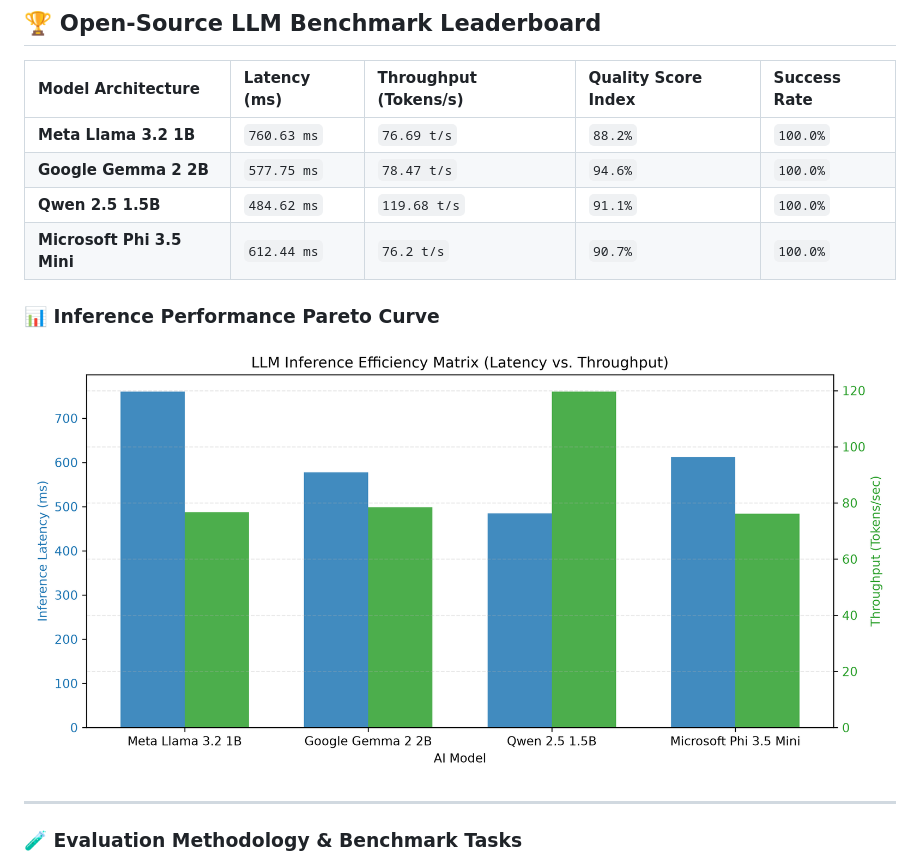
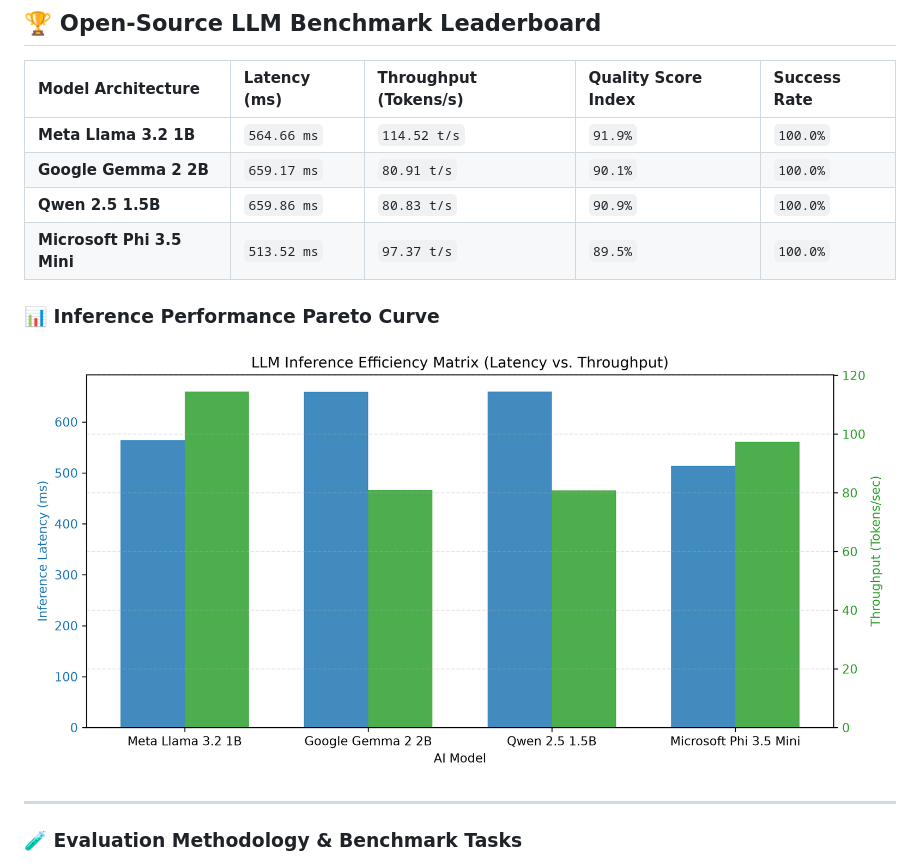
Before and after one commit to chandravurakaranam/llm-eval-benchmarks, a Markdown page: README.md, the part around one of its changes. Drawn GitHub-style; pictures changed too: llm_performance_matrix.png.

Commit message:
Automated update: LLM evaluation leaderboards & latency metrics

```diff
--- a/README.md
+++ b/README.md
@@ -8,13 +8,13 @@ An automated MLOps evaluation and benchmarking engine designed to measure open-w
 
 | Model Architecture | Latency (ms) | Throughput (Tokens/s) | Quality Score Index | Success Rate |
 | :--- | :--- | :--- | :--- | :--- |
-| **Meta Llama 3.2 1B** | `760.63 ms` | `76.69 t/s` | `88.2%` | `100.0%` |
-| **Google Gemma 2 2B** | `577.75 ms` | `78.47 t/s` | `94.6%` | `100.0%` |
-| **Qwen 2.5 1.5B** | `484.62 ms` | `119.68 t/s` | `91.1%` | `100.0%` |
-| **Microsoft Phi 3.5 Mini** | `612.44 ms` | `76.2 t/s` | `90.7%` | `100.0%` |
+| **Meta Llama 3.2 1B** | `564.66 ms` | `114.52 t/s` | `91.9%` | `100.0%` |
+| **Google Gemma 2 2B** | `659.17 ms` | `80.91 t/s` | `90.1%` | `100.0%` |
+| **Qwen 2.5 1.5B** | `659.86 ms` | `80.83 t/s` | `90.9%` | `100.0%` |
+| **Microsoft Phi 3.5 Mini** | `513.52 ms` | `97.37 t/s` | `89.5%` | `100.0%` |
 
 ### 📊 Inference Performance Pareto Curve
-![LLM Performance Matrix](llm_performance_matrix.png?v=1794256658)
+![LLM Performance Matrix](llm_performance_matrix.png?v=1794332286)
 
 ---
 
```
Also changed, not shown: other parts of README.md (+1 -1 lines), 1 other file.
